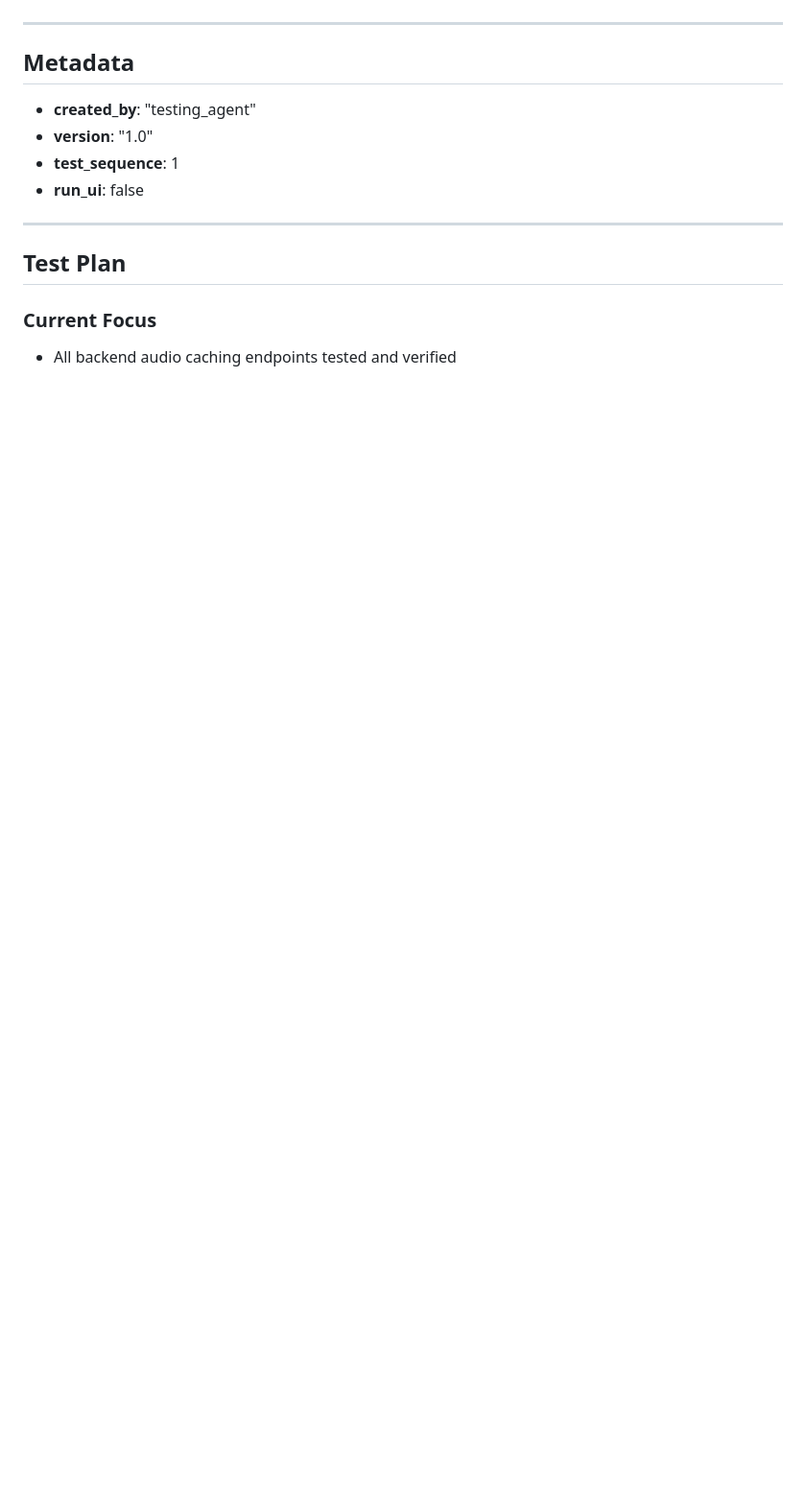
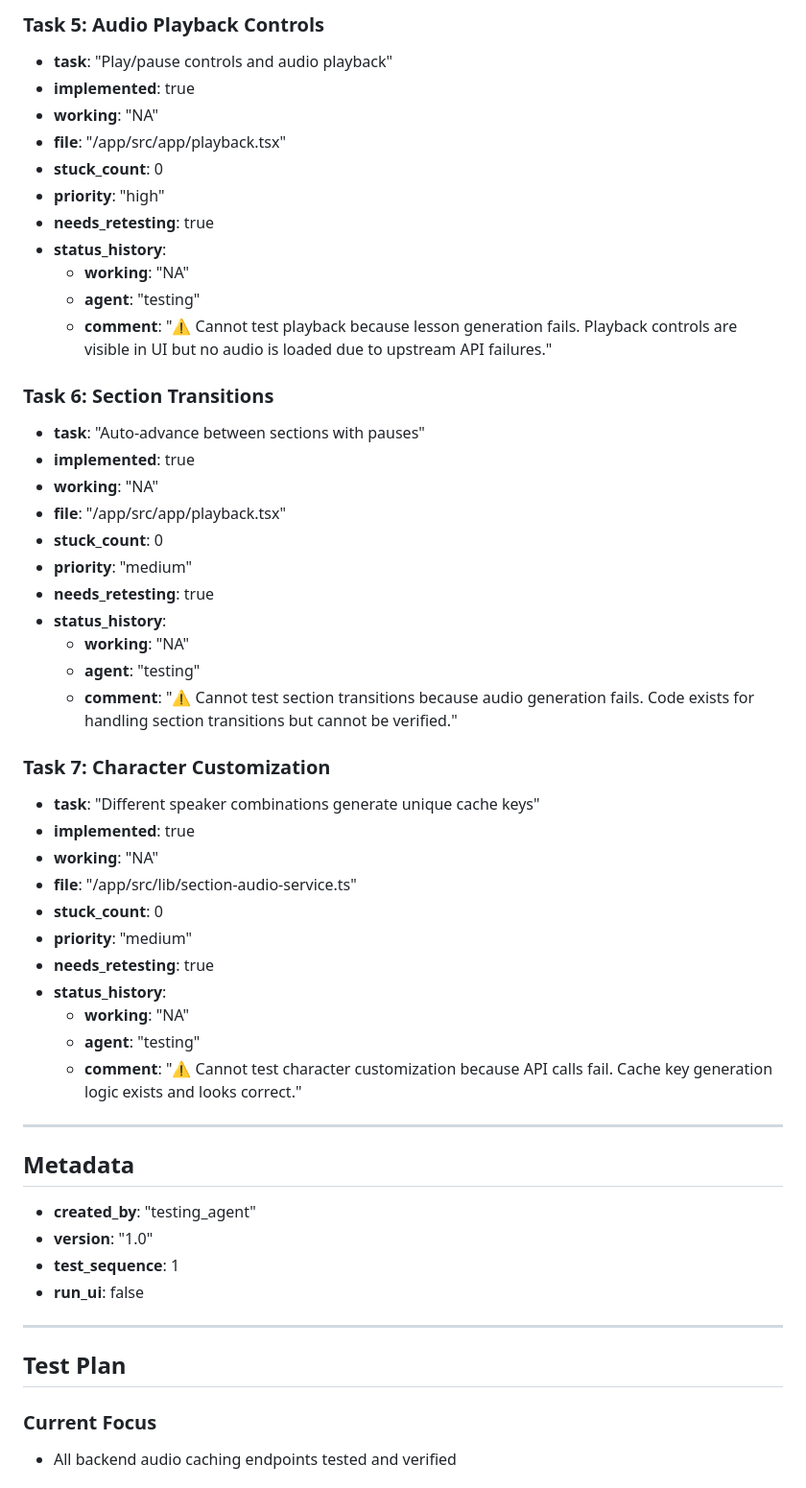
Before and after one commit to wmain/aygul, a Markdown page: test_result.md, the part around one of its changes. Shown at 96% size. GitHub-like rendering; blank space fills up the shorter version.

Commit message:
auto-commit for 19d4d40e-5165-4d72-86b7-dbfc6d4f0f69

```diff
--- a/test_result.md
+++ b/test_result.md
@@ -126,3 +177,41 @@ January 6, 2025
+### Task 5: Audio Playback Controls
+- **task**: "Play/pause controls and audio playback"
+- **implemented**: true
+- **working**: "NA"
+- **file**: "/app/src/app/playback.tsx"
+- **stuck_count**: 0
+- **priority**: "high"
+- **needs_retesting**: true
+- **status_history**:
+  - **working**: "NA"
+  - **agent**: "testing"
+  - **comment**: "⚠ Cannot test playback because lesson generation fails. Playback controls are visible in UI but no audio is loaded due to upstream API failures."
+
+### Task 6: Section Transitions
+- **task**: "Auto-advance between sections with pauses"
+- **implemented**: true
+- **working**: "NA"
+- **file**: "/app/src/app/playback.tsx"
+- **stuck_count**: 0
+- **priority**: "medium"
+- **needs_retesting**: true
+- **status_history**:
+  - **working**: "NA"
+  - **agent**: "testing"
+  - **comment**: "⚠ Cannot test section transitions because audio generation fails. Code exists for handling section transitions but cannot be verified."
+
+### Task 7: Character Customization
+- **task**: "Different speaker combinations generate unique cache keys"
+- **implemented**: true
+- **working**: "NA"
+- **file**: "/app/src/lib/section-audio-service.ts"
+- **stuck_count**: 0
+- **priority**: "medium"
+- **needs_retesting**: true
+- **status_history**:
+  - **working**: "NA"
+  - **agent**: "testing"
+  - **comment**: "⚠ Cannot test character customization because API calls fail. Cache key generation logic exists and looks correct."
 
 ---
 
```
Also changed, not shown: other parts of test_result.md (+52 -1 lines).
